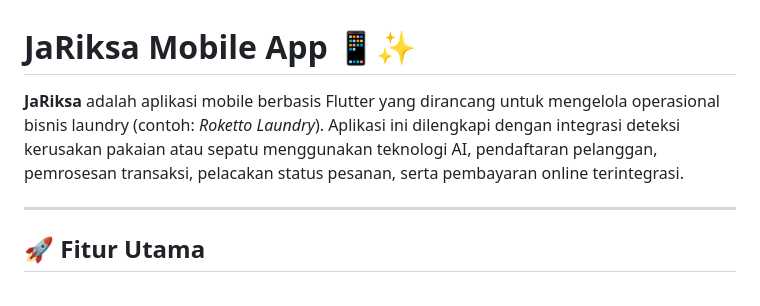
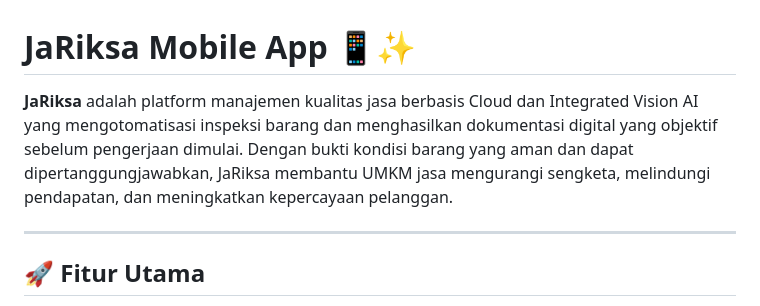
Before and after one commit to Niebll/Jariksa-Mobile-Apps, a Markdown page: README.md, the part around the change. Rendered like a GitHub page.

```diff
--- a/README.md
+++ b/README.md
@@ -1,6 +1,6 @@
 # JaRiksa Mobile App 📱✨
 
-**JaRiksa** adalah aplikasi mobile berbasis Flutter yang dirancang untuk mengelola operasional bisnis laundry (contoh: *Roketto Laundry*). Aplikasi ini dilengkapi dengan integrasi deteksi kerusakan pakaian atau sepatu menggunakan teknologi AI, pendaftaran pelanggan, pemrosesan transaksi, pelacakan status pesanan, serta pembayaran online terintegrasi.
+**JaRiksa** adalah platform manajemen kualitas jasa berbasis Cloud dan Integrated Vision AI yang mengotomatisasi inspeksi barang dan menghasilkan dokumentasi digital yang objektif sebelum pengerjaan dimulai. Dengan bukti kondisi barang yang aman dan dapat dipertanggungjawabkan, JaRiksa membantu UMKM jasa mengurangi sengketa, melindungi pendapatan, dan meningkatkan kepercayaan pelanggan.
 
 ---
 
```
